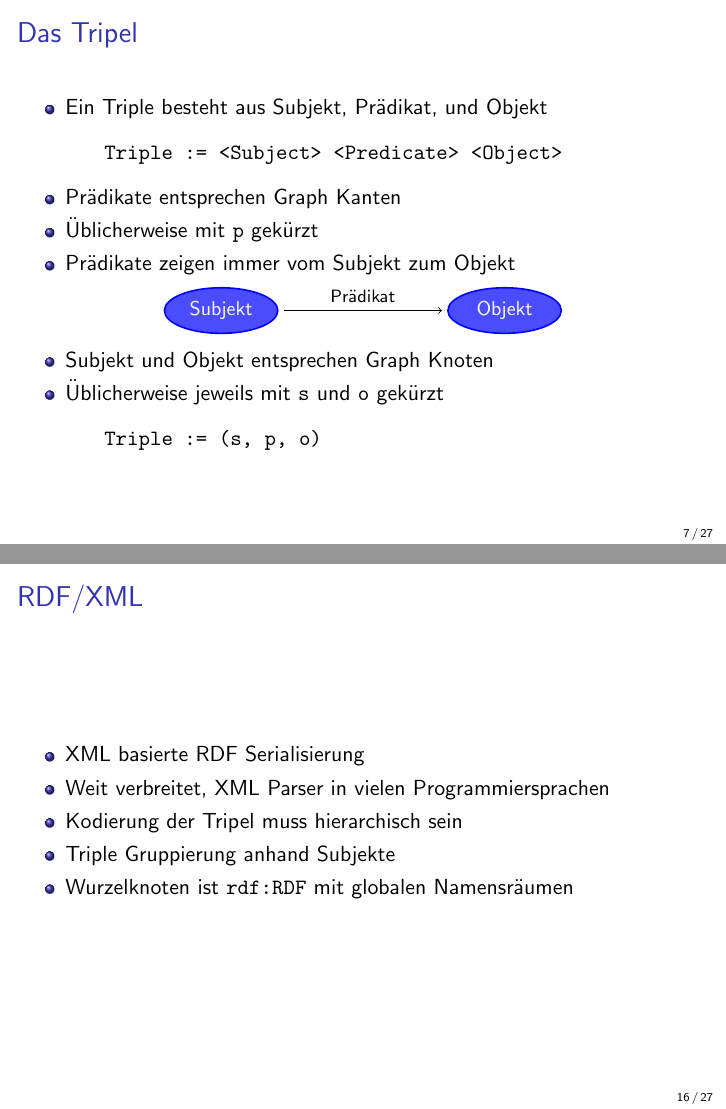
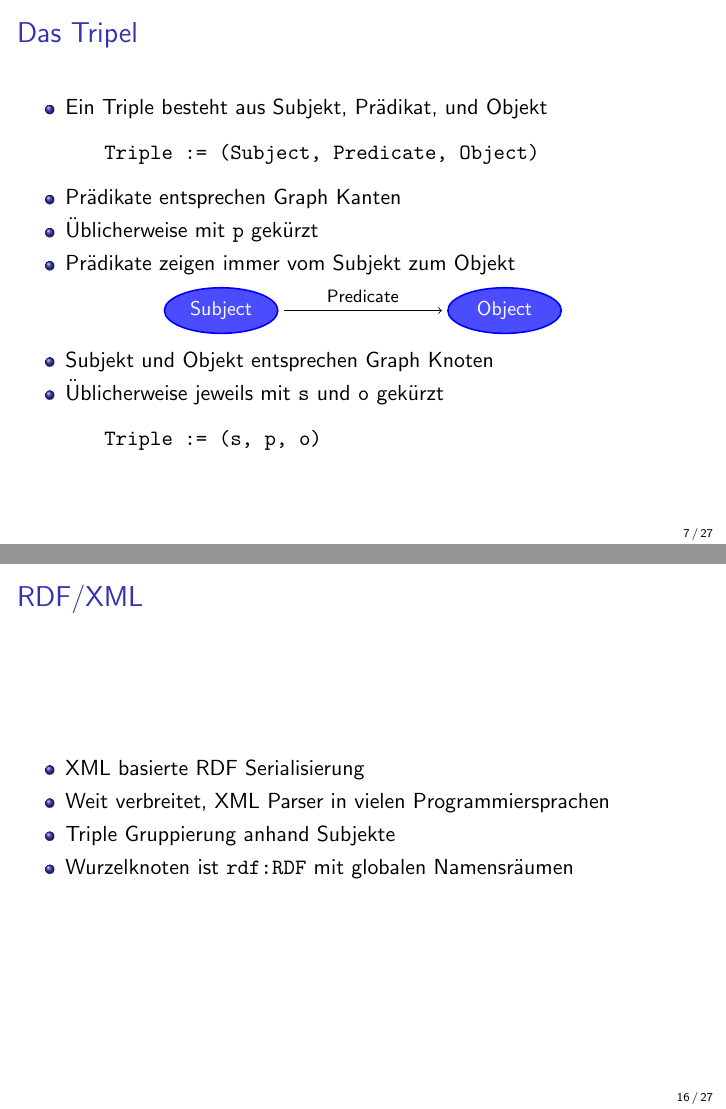
Before and after one commit to markusstocker/bim-108-01, LaTeX slides (lectures/lecture-07/bim-108-01-lecture-07.tex): pages 7 and 16 of 27, joined at a grey line. Compiled offline with pdfLaTeX.

Commit message:
fixed typos

```diff
--- a/lectures/lecture-07/bim-108-01-lecture-07.tex
+++ b/lectures/lecture-07/bim-108-01-lecture-07.tex
@@ -147,7 +147,7 @@
 	\end{itemize}
 
 	\begin{lstlisting}
-	Triple := <Subject> <Predicate> <Object>
+	Triple := (Subject, Predicate, Object)
 	\end{lstlisting}
 
 	\begin{itemize}
@@ -158,10 +158,10 @@
 
 	\centering
 	\begin{tikzpicture}[node distance=5cm]
-		\node[node style] (s) {Subjekt};
+		\node[node style] (s) {Subject};
 
-		\node[node style, right of=s] (o) {Objekt}
-		edge [<-] node[edge style=sloped,above]{Prädikat} (s);
+		\node[node style, right of=s] (o) {Object}
+		edge [<-] node[edge style=sloped,above]{Predicate} (s);
 	\end{tikzpicture}
 
 	\begin{itemize}
@@ -289,7 +289,6 @@ _:b <http://example.org#unit> <http://units.org#km> .
 	\begin{itemize}
 		\item XML basierte RDF Serialisierung
 		\item Weit verbreitet, XML Parser in vielen Programmiersprachen
-		\item Kodierung der Tripel muss hierarchisch sein
 		\item Triple Gruppierung anhand Subjekte
 		\item Wurzelknoten ist \texttt{rdf:RDF} mit globalen Namensräumen
 	\end{itemize}
```
Also changed, not shown: lectures/lecture-07/bim-108-01-lecture-07.pdf, lectures/lecture-07/bim-108-01-lecture-07.tex (12 more changed lines).
